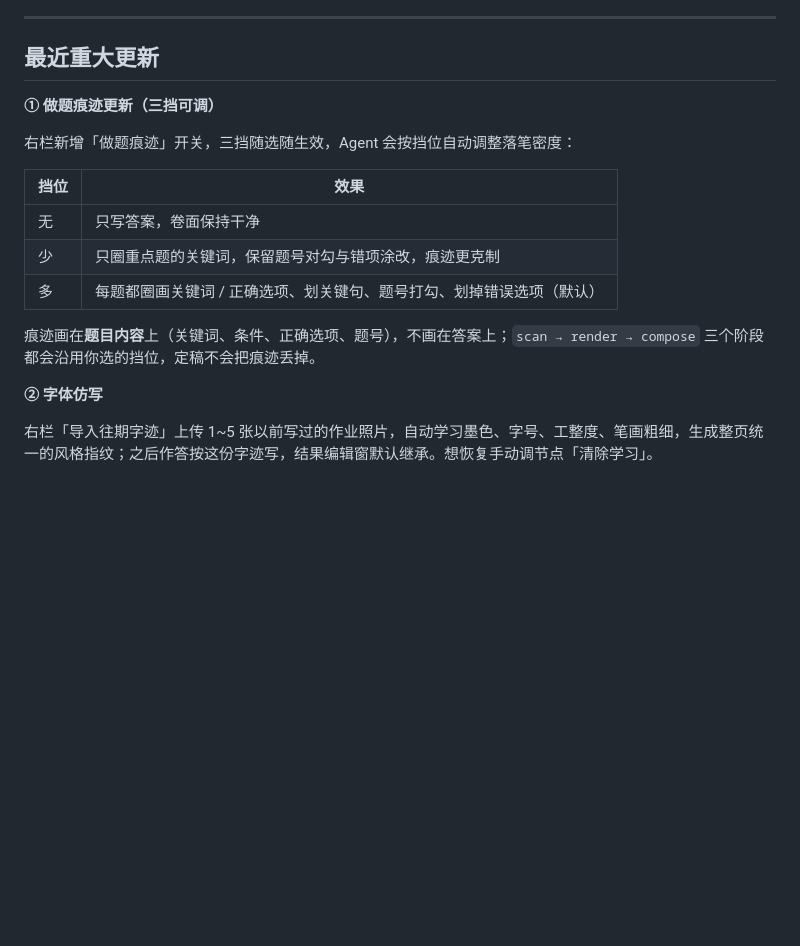
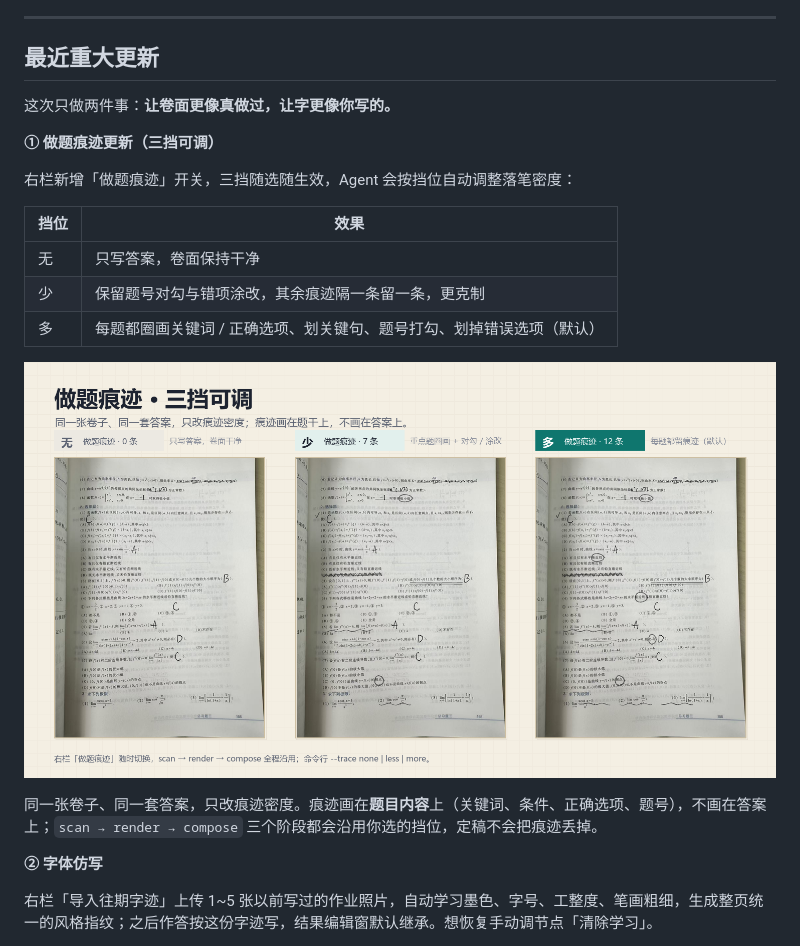
Before and after one commit to Qs277/paperreaper, a Markdown page: README.md, the part around one of its changes. GitHub-like rendering; pictures changed too: docs/traces-levels.png (added); blank space fills up the shorter version.

Commit message:
Refresh GitHub promo art and copy for trace levels and handwriting imitation
- New banner highlighting three-level work traces and handwriting imitation
- New real-output comparison image: none / less / more traces on the same paper
- Updated right-rail screenshot with the trace selector
- README copy refreshed around the new update section

```diff
--- a/README.md
+++ b/README.md
@@ -35,6 +35,8 @@
 
 ## 最近重大更新
 
+这次只做两件事：**让卷面更像真做过，让字更像你写的。**
+
 **① 做题痕迹更新（三挡可调）**
 
 右栏新增「做题痕迹」开关，三挡随选随生效，Agent 会按挡位自动调整落笔密度：
@@ -42,10 +44,12 @@
 | 挡位 | 效果 |
 | --- | --- |
 | 无 | 只写答案，卷面保持干净 |
-| 少 | 只圈重点题的关键词，保留题号对勾与错项涂改，痕迹更克制 |
+| 少 | 保留题号对勾与错项涂改，其余痕迹隔一条留一条，更克制 |
 | 多 | 每题都圈画关键词 / 正确选项、划关键句、题号打勾、划掉错误选项（默认） |
 
-痕迹画在**题目内容**上（关键词、条件、正确选项、题号），不画在答案上；`scan → render → compose` 三个阶段都会沿用你选的挡位，定稿不会把痕迹丢掉。
+![做题痕迹三挡](docs/traces-levels.png)
+
+同一张卷子、同一套答案，只改痕迹密度。痕迹画在**题目内容**上（关键词、条件、正确选项、题号），不画在答案上；`scan → render → compose` 三个阶段都会沿用你选的挡位，定稿不会把痕迹丢掉。
 
 **② 字体仿写**
 
```
Also changed, not shown: other parts of README.md (+1 -1 lines), docs/banner.png, docs/ui-rail.png.
